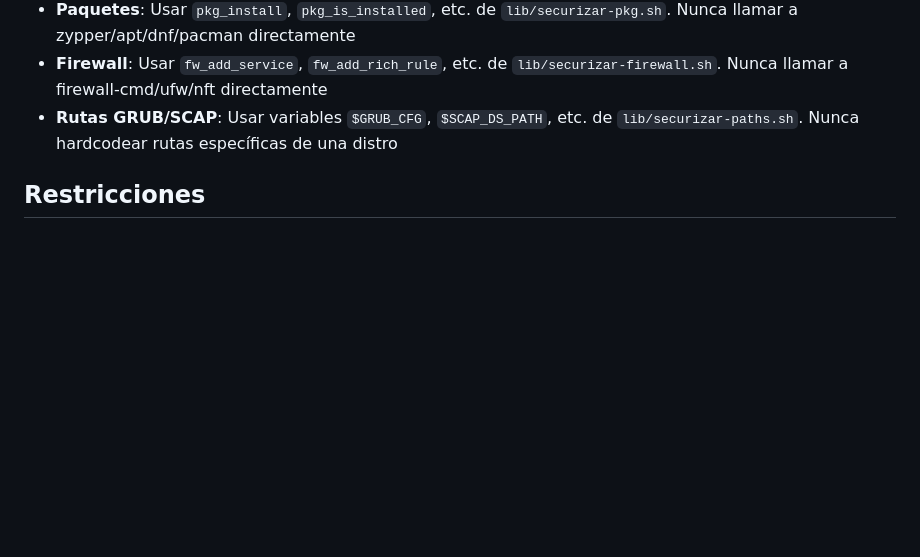
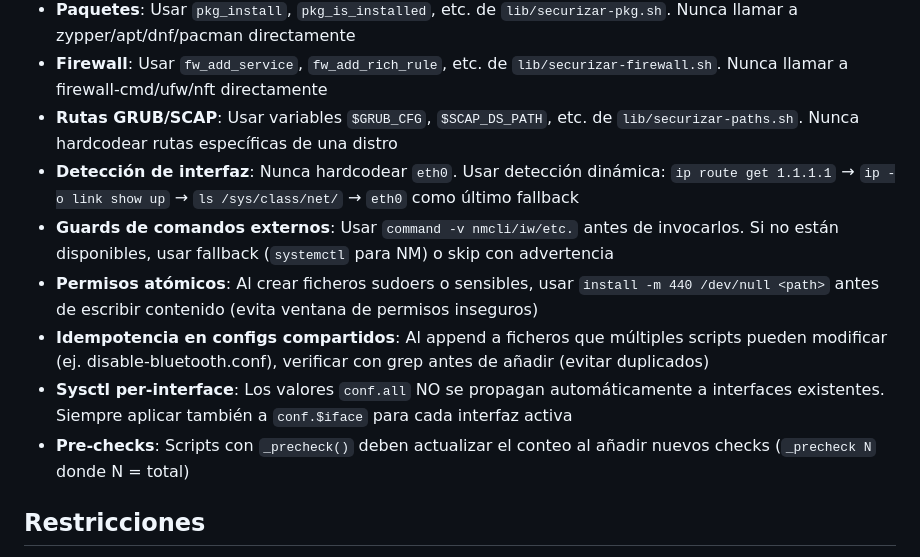
Before and after one commit to AEGISL0L/para-seguridad-nacional, a Markdown page: claude.md, the part around one of its changes. Drawn GitHub-style; blank space fills up the shorter version.

```diff
--- a/claude.md
+++ b/claude.md
@@ -617,6 +644,12 @@ Directivas eliminadas (causan `sshd -t` failure):
 - **Paquetes**: Usar `pkg_install`, `pkg_is_installed`, etc. de `lib/securizar-pkg.sh`. Nunca llamar a zypper/apt/dnf/pacman directamente
 - **Firewall**: Usar `fw_add_service`, `fw_add_rich_rule`, etc. de `lib/securizar-firewall.sh`. Nunca llamar a firewall-cmd/ufw/nft directamente
 - **Rutas GRUB/SCAP**: Usar variables `$GRUB_CFG`, `$SCAP_DS_PATH`, etc. de `lib/securizar-paths.sh`. Nunca hardcodear rutas específicas de una distro
+- **Detección de interfaz**: Nunca hardcodear `eth0`. Usar detección dinámica: `ip route get 1.1.1.1` → `ip -o link show up` → `ls /sys/class/net/` → `eth0` como último fallback
+- **Guards de comandos externos**: Usar `command -v nmcli/iw/etc.` antes de invocarlos. Si no están disponibles, usar fallback (`systemctl` para NM) o skip con advertencia
+- **Permisos atómicos**: Al crear ficheros sudoers o sensibles, usar `install -m 440 /dev/null <path>` antes de escribir contenido (evita ventana de permisos inseguros)
+- **Idempotencia en configs compartidos**: Al append a ficheros que múltiples scripts pueden modificar (ej. disable-bluetooth.conf), verificar con grep antes de añadir (evitar duplicados)
+- **Sysctl per-interface**: Los valores `conf.all` NO se propagan automáticamente a interfaces existentes. Siempre aplicar también a `conf.$iface` para cada interfaz activa
+- **Pre-checks**: Scripts con `_precheck()` deben actualizar el conteo al añadir nuevos checks (`_precheck N` donde N = total)
 
 ## Restricciones
 
```
Also changed, not shown: other parts of claude.md (+27 -0 lines).
